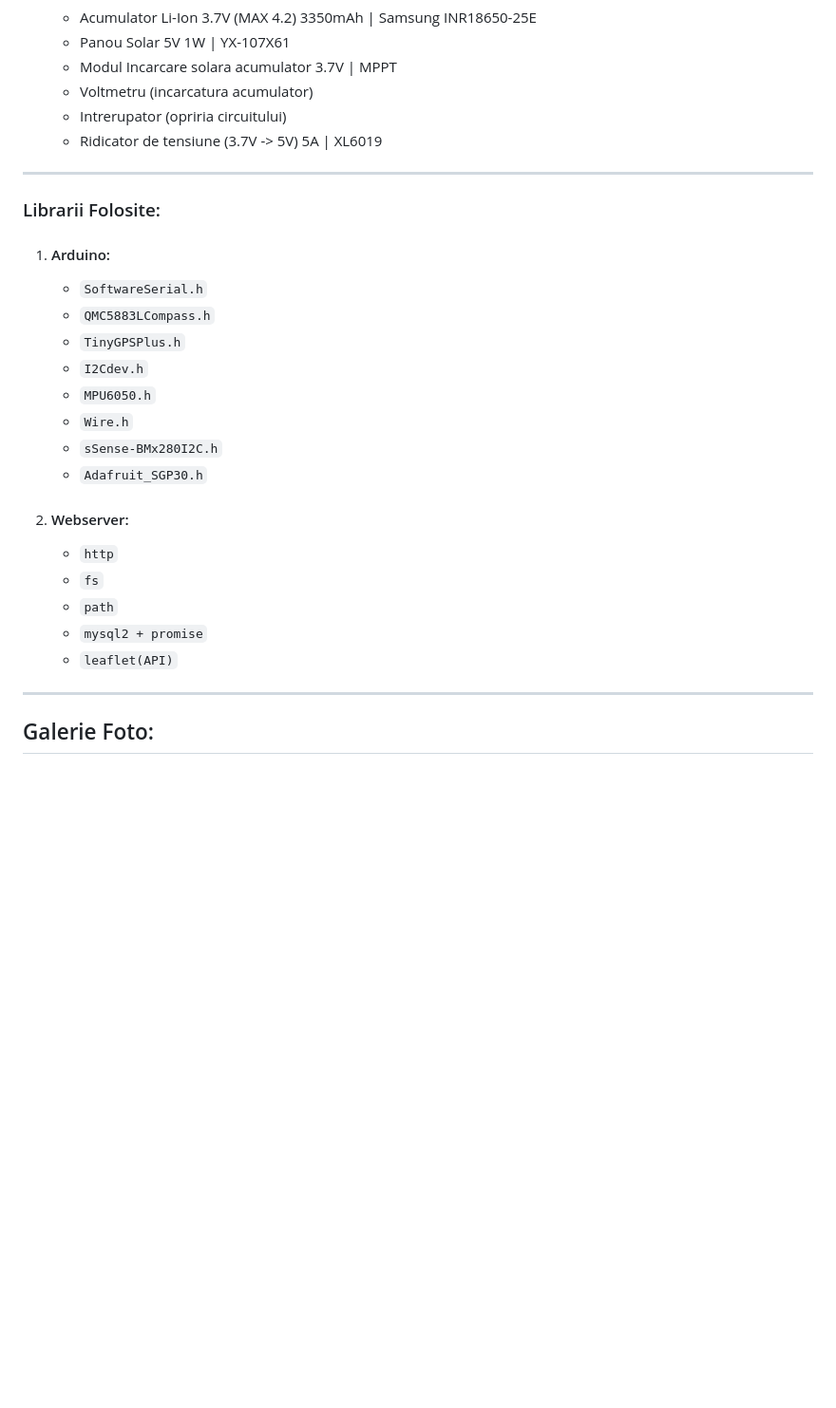
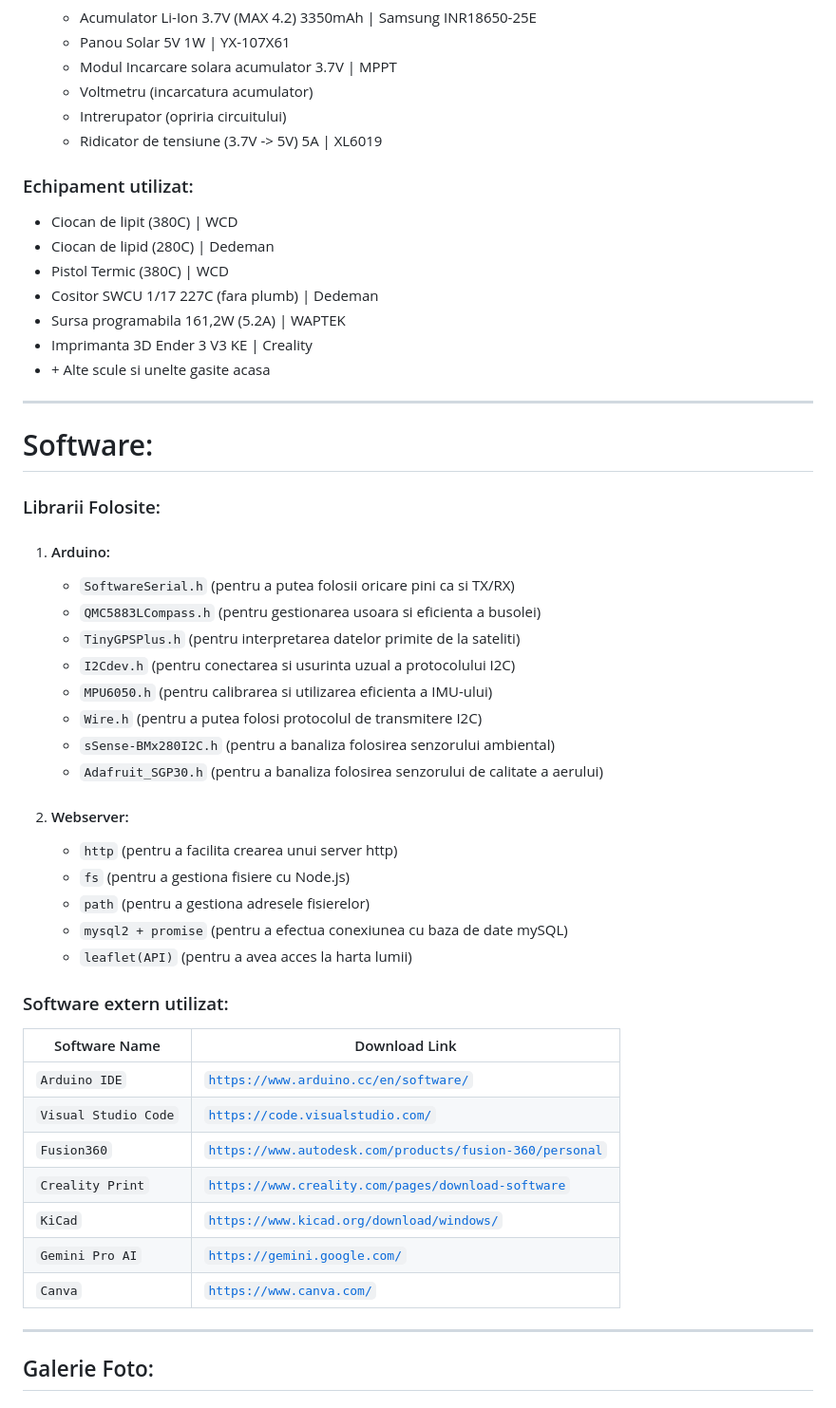
Before and after one commit to MarkIsTheBest/Aerosense, a Markdown page: README.md, the part around one of its changes. Shown at 95% size. Drawn GitHub-style; blank space fills up the shorter version.

```diff
--- a/README.md
+++ b/README.md
@@ -66,26 +56,48 @@ La ``Aerosense/Scripts/Webserver/`` se gasesc script-urile pentru Webserver, ace
    - Intrerupator (opriria circuitului)
    - Ridicator de tensiune (3.7V -> 5V) 5A | XL6019
 
+### Echipament utilizat:
+* Ciocan de lipit (380C) | WCD
+* Ciocan de lipid (280C) | Dedeman
+* Pistol Termic (380C) | WCD
+* Cositor SWCU 1/17 227C (fara plumb) | Dedeman
+* Sursa programabila 161,2W (5.2A) | WAPTEK
+* Imprimanta 3D Ender 3 V3 KE | Creality
+* \+ Alte scule si unelte gasite acasa
+
 -----
+
+# Software:
 
 ### Librarii Folosite:
 
  1. #### Arduino:
-    * ``SoftwareSerial.h``
-    * ``QMC5883LCompass.h``
-    * ``TinyGPSPlus.h``
-    * ``I2Cdev.h``
-    * ``MPU6050.h``
-    * ``Wire.h``
-    * ``sSense-BMx280I2C.h``
-    * ``Adafruit_SGP30.h``
+    * ``SoftwareSerial.h`` (pentru a putea folosii oricare pini ca si TX/RX)
+    * ``QMC5883LCompass.h`` (pentru gestionarea usoara si eficienta a busolei)
+    * ``TinyGPSPlus.h`` (pentru interpretarea datelor primite de la sateliti)
+    * ``I2Cdev.h`` (pentru conectarea si usurinta uzual a protocolului I2C)
+    * ``MPU6050.h`` (pentru calibrarea si utilizarea eficienta a IMU-ului)
+    * ``Wire.h`` (pentru a putea folosi protocolul de transmitere I2C)
+    * ``sSense-BMx280I2C.h`` (pentru a banaliza folosirea senzorului ambiental)
+    * ``Adafruit_SGP30.h`` (pentru a banaliza folosirea senzorului de calitate a aerului)
 
  2. #### Webserver:
-    * ``http``
-    * ``fs``
-    * ``path``
-    * ``mysql2 + promise``
-    * ``leaflet(API)``
+    * ``http`` (pentru a facilita crearea unui server http)
+    * ``fs`` (pentru a gestiona fisiere cu Node.js)
+    * ``path`` (pentru a gestiona adresele fisierelor)
+    * ``mysql2 + promise`` (pentru a efectua conexiunea cu baza de date mySQL)
+    * ``leaflet(API)`` (pentru a avea acces la harta lumii)
+
+### Software extern utilizat:
+| Software Name | Download Link |
+|---|---|
+| `Arduino IDE` | [`https://www.arduino.cc/en/software/`](https://www.arduino.cc/en/software/) |
+| `Visual Studio Code` | [`https://code.visualstudio.com/`](https://code.visualstudio.com/) |
+| `Fusion360` | [`https://www.autodesk.com/products/fusion-360/personal`](https://www.autodesk.com/products/fusion-360/personal) |
+| `Creality Print` | [`https://www.creality.com/pages/download-software`](https://www.creality.com/pages/download-software) |
+| `KiCad` | [`https://www.kicad.org/download/windows/`](https://www.kicad.org/download/windows/) |
+| `Gemini Pro AI` | [`https://gemini.google.com/`](https://gemini.google.com/) |
+| `Canva` | [`https://www.canva.com/`](https://www.canva.com/) |
 
 -----
 
```
Also changed, not shown: other parts of README.md (+11 -21 lines).
